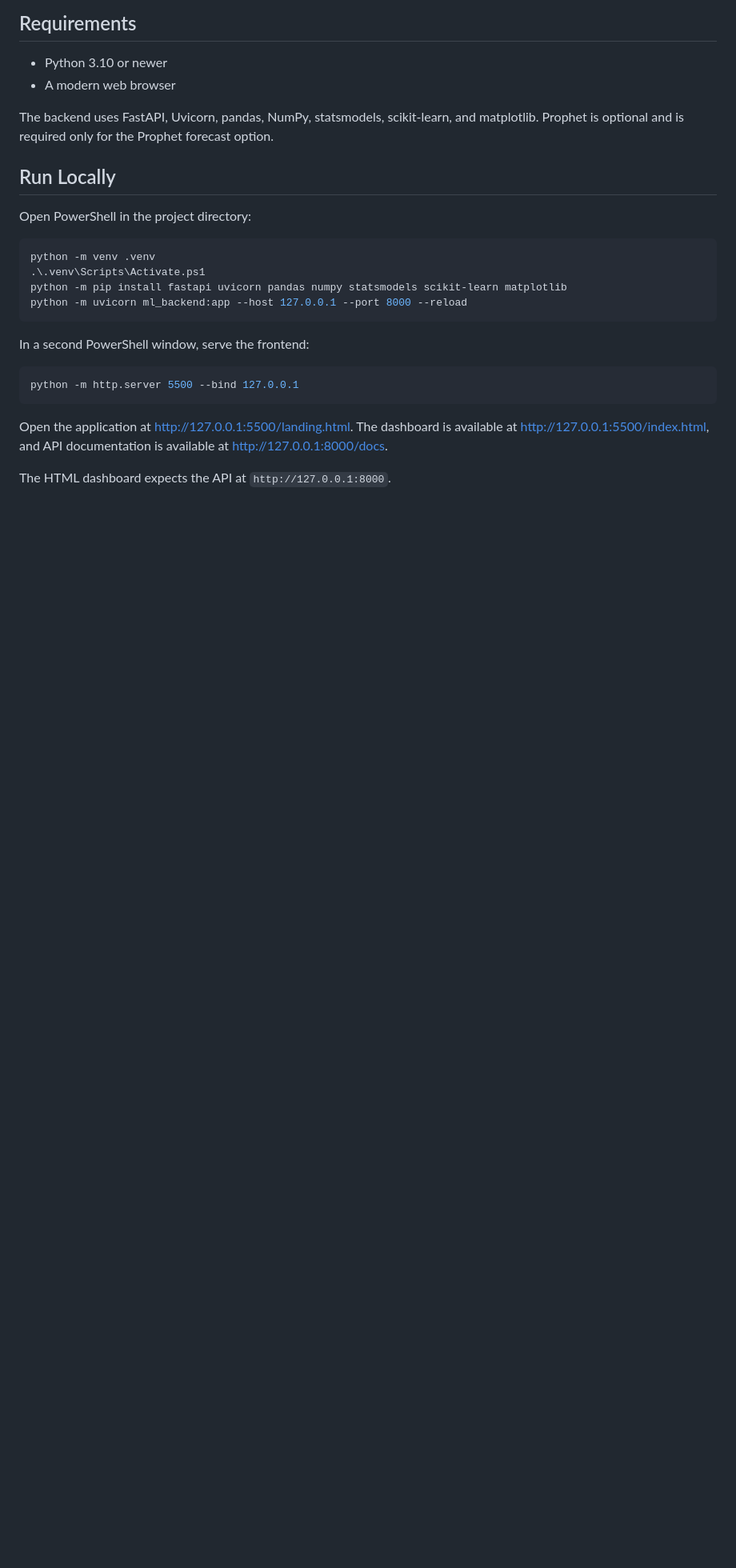
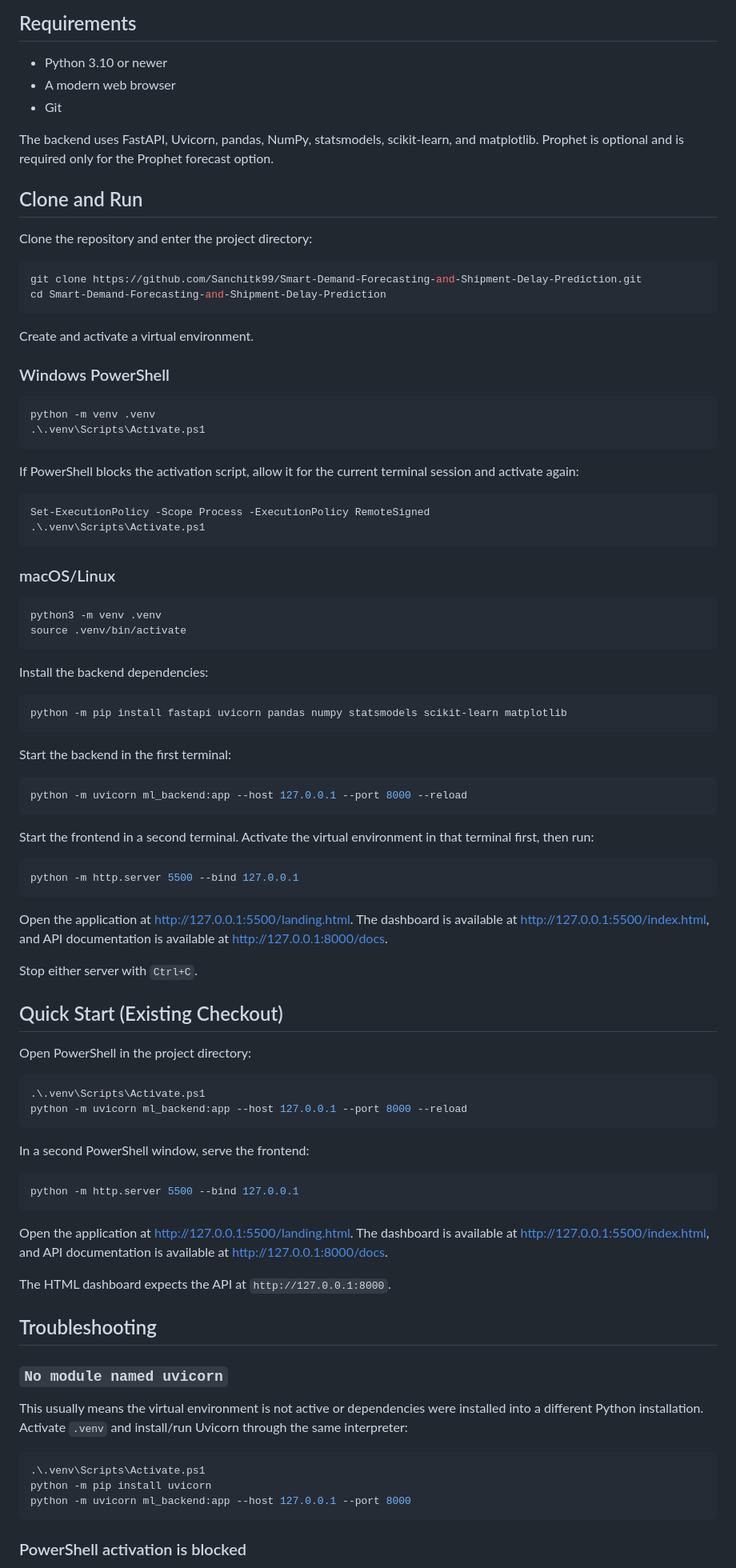
Before and after one commit to Sanchitk99/Smart-Demand-Forecasting-and-Shipment-Delay-Prediction, a Markdown page: README.md, the part around one of its changes. Shown at 80% size. GitHub-like rendering; blank space fills up the shorter version.

Commit message:
Update README.md with detailed project description and features

````diff
--- a/README.md
+++ b/README.md
@@ -29,17 +29,70 @@ A local web application for inventory demand forecasting and shipment-delay pred
 
 - Python 3.10 or newer
 - A modern web browser
+- Git
 
 The backend uses FastAPI, Uvicorn, pandas, NumPy, statsmodels, scikit-learn, and matplotlib. Prophet is optional and is required only for the Prophet forecast option.
 
-## Run Locally
+## Clone and Run
+
+Clone the repository and enter the project directory:
+
+```bash
+git clone https://github.com/Sanchitk99/Smart-Demand-Forecasting-and-Shipment-Delay-Prediction.git
+cd Smart-Demand-Forecasting-and-Shipment-Delay-Prediction
+```
+
+Create and activate a virtual environment.
+
+### Windows PowerShell
+
+```powershell
+python -m venv .venv
+.\.venv\Scripts\Activate.ps1
+```
+
+If PowerShell blocks the activation script, allow it for the current terminal session and activate again:
+
+```powershell
+Set-ExecutionPolicy -Scope Process -ExecutionPolicy RemoteSigned
+.\.venv\Scripts\Activate.ps1
+```
+
+### macOS/Linux
+
+```bash
+python3 -m venv .venv
+source .venv/bin/activate
+```
+
+Install the backend dependencies:
+
+```bash
+python -m pip install fastapi uvicorn pandas numpy statsmodels scikit-learn matplotlib
+```
+
+Start the backend in the first terminal:
+
+```bash
+python -m uvicorn ml_backend:app --host 127.0.0.1 --port 8000 --reload
+```
+
+Start the frontend in a second terminal. Activate the virtual environment in that terminal first, then run:
+
+```bash
+python -m http.server 5500 --bind 127.0.0.1
+```
+
+Open the application at [http://127.0.0.1:5500/landing.html](http://127.0.0.1:5500/landing.html). The dashboard is available at [http://127.0.0.1:5500/index.html](http://127.0.0.1:5500/index.html), and API documentation is available at [http://127.0.0.1:8000/docs](http://127.0.0.1:8000/docs).
+
+Stop either server with `Ctrl+C`.
+
+## Quick Start (Existing Checkout)
 
 Open PowerShell in the project directory:
 
 ```powershell
-python -m venv .venv
 .\.venv\Scripts\Activate.ps1
-python -m pip install fastapi uvicorn pandas numpy statsmodels scikit-learn matplotlib
 python -m uvicorn ml_backend:app --host 127.0.0.1 --port 8000 --reload
 ```
 
@@ -52,3 +105,18 @@ python -m http.server 5500 --bind 127.0.0.1
 Open the application at [http://127.0.0.1:5500/landing.html](http://127.0.0.1:5500/landing.html). The dashboard is available at [http://127.0.0.1:5500/index.html](http://127.0.0.1:5500/index.html), and API documentation is available at [http://127.0.0.1:8000/docs](http://127.0.0.1:8000/docs).
 
 The HTML dashboard expects the API at `http://127.0.0.1:8000`.
+
+## Troubleshooting
+
+### `No module named uvicorn`
+
+This usually means the virtual environment is not active or dependencies were installed into a different Python installation. Activate `.venv` and install/run Uvicorn through the same interpreter:
+
+```powershell
+.\.venv\Scripts\Activate.ps1
+python -m pip install uvicorn
+python -m uvicorn ml_backend:app --host 127.0.0.1 --port 8000
+```
+
+### PowerShell activation is blocked
+
````
Also changed, not shown: other parts of README.md (+5 -0 lines).
